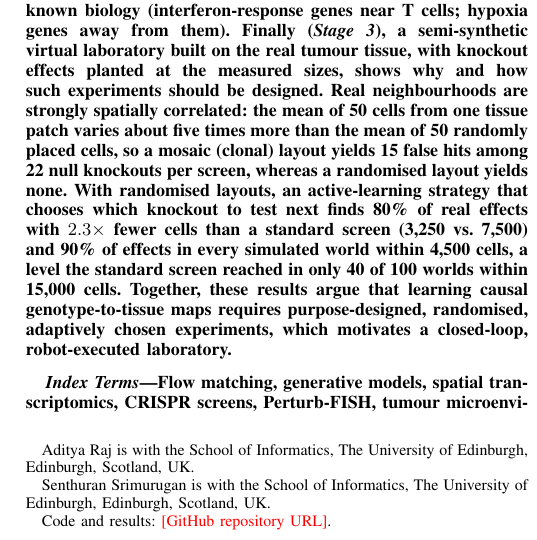
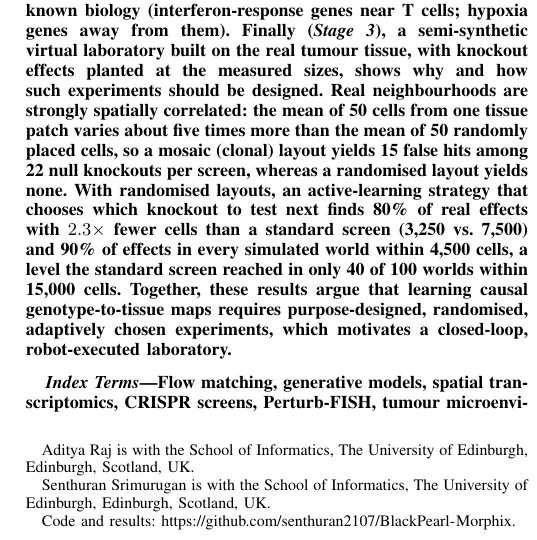
Before and after one commit to senthuran2107/BlackPearl-Morphix, a LaTeX paper (paper/main.tex): part of one column of page 1 of 8, cut so that both start at the same text. Compiled offline with pdfLaTeX.

Commit message:
Paper: add GitHub repository URL to title footnote
Co-Authored-By: Claude Opus 5.5 <noreply@anthropic.com>
Claude-Session: https://claude.ai/code/session_01QQixALPLe3NX29ZoZsrqmX

```diff
--- a/paper/main.tex
+++ b/paper/main.tex
@@ -44,7 +44,7 @@
 \author{Aditya Raj and Senthuran Srimurugan%
 \thanks{Aditya Raj is with the School of Informatics, The University of Edinburgh, Edinburgh, Scotland, UK.}%
 \thanks{Senthuran Srimurugan is with the School of Informatics, The University of Edinburgh, Edinburgh, Scotland, UK.}%
-\thanks{Code and results: \todo{GitHub repository URL}.}}
+\thanks{Code and results: \url{https://github.com/senthuran2107/BlackPearl-Morphix}.}}
 
 \maketitle
 
```
